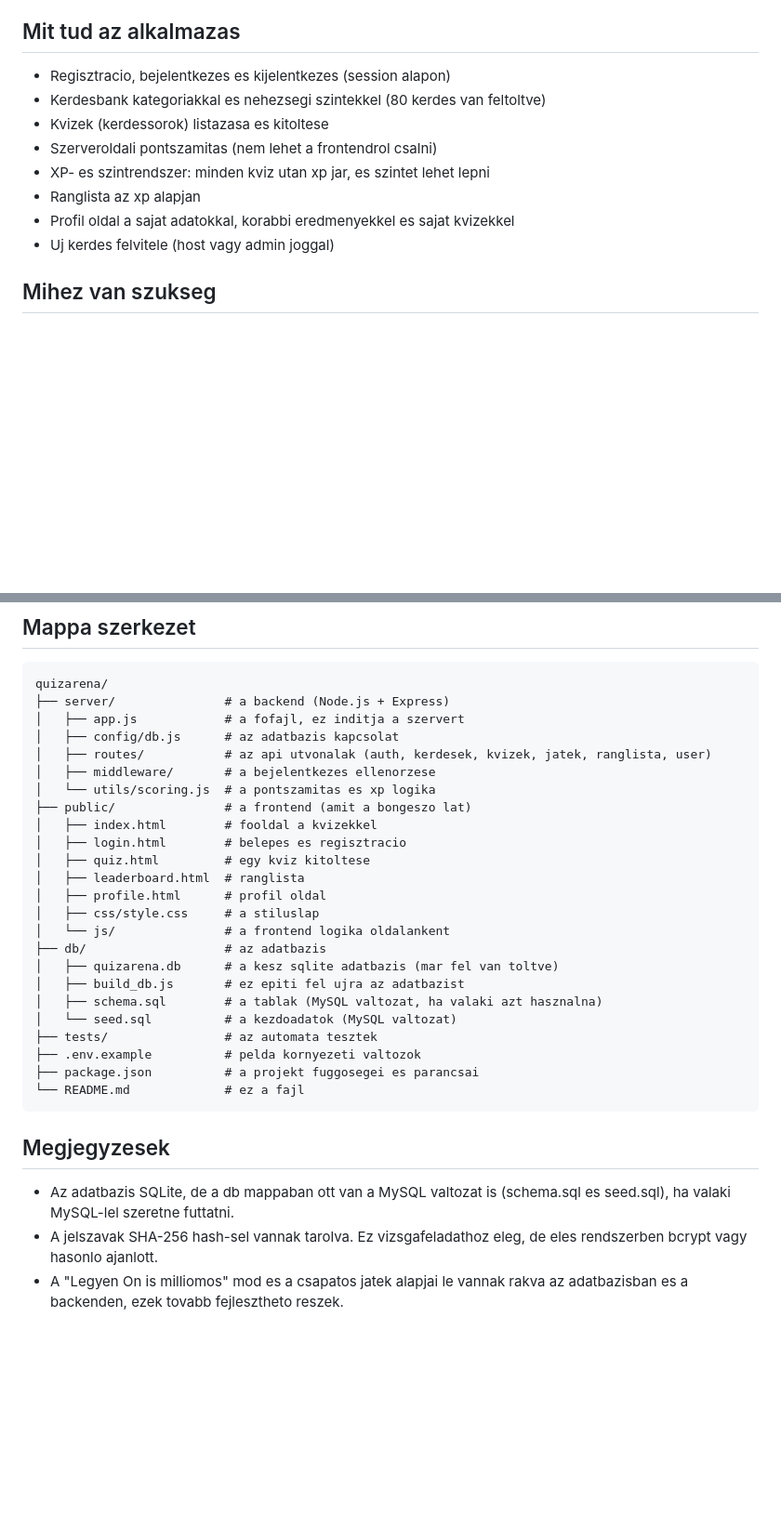
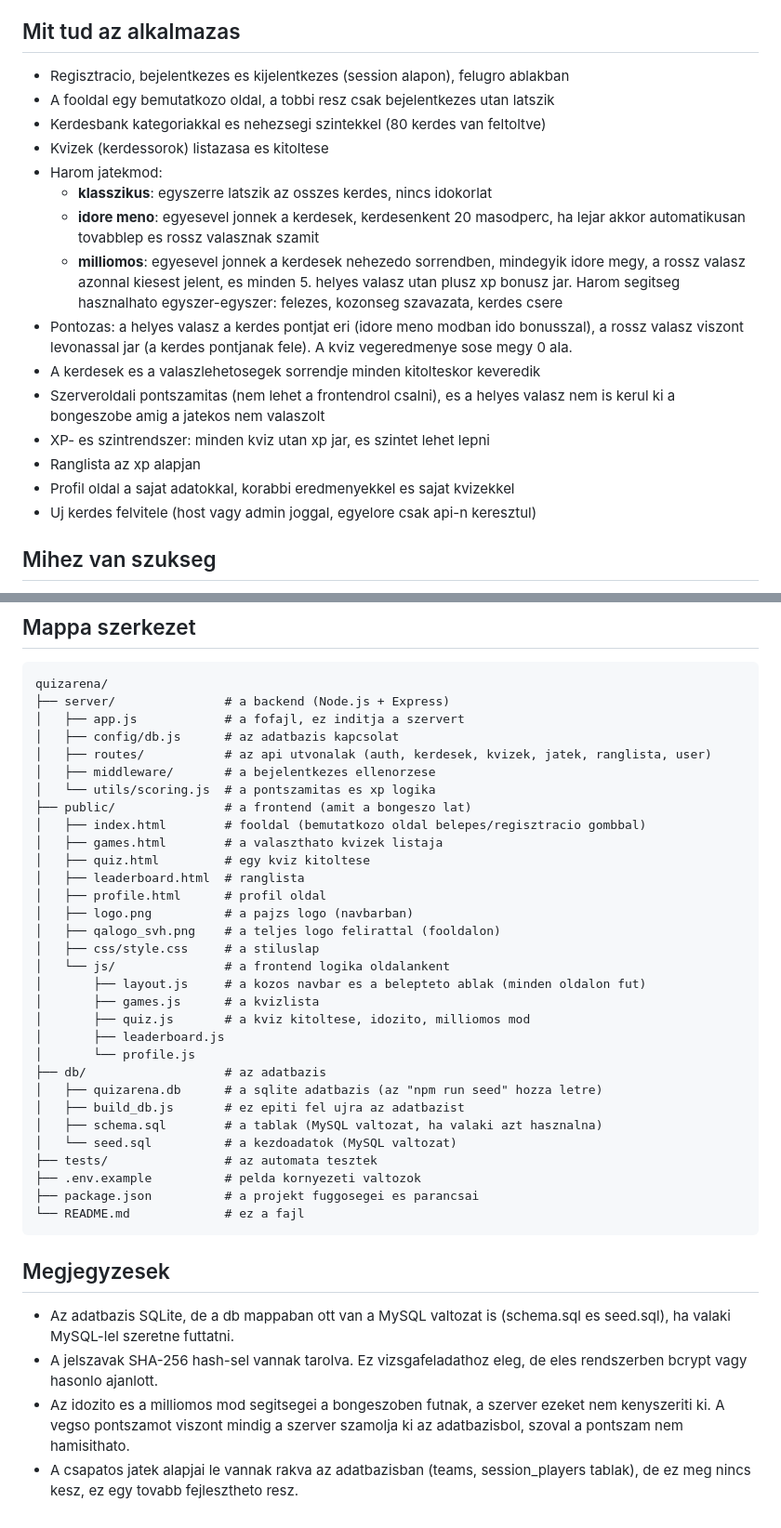
Before and after one commit to piszabolcs/Vizsgaremek_QuizArena, a Markdown page: README.md, 2 parts joined by grey strips. Shown at 93% size. GitHub-like rendering; blank space fills up the shorter version.

Commit message:
dokumentacio: readme frissitese az uj oldalszerkezet es jatekmodok szerint

```diff
--- a/README.md
+++ b/README.md
@@ -7,14 +7,28 @@ lokalisan fut.
 
 ## Mit tud az alkalmazas
 
-- Regisztracio, bejelentkezes es kijelentkezes (session alapon)
+- Regisztracio, bejelentkezes es kijelentkezes (session alapon), felugro ablakban
+- A fooldal egy bemutatkozo oldal, a tobbi resz csak bejelentkezes utan latszik
 - Kerdesbank kategoriakkal es nehezsegi szintekkel (80 kerdes van feltoltve)
 - Kvizek (kerdessorok) listazasa es kitoltese
-- Szerveroldali pontszamitas (nem lehet a frontendrol csalni)
+- Harom jatekmod:
+  - **klasszikus**: egyszerre latszik az osszes kerdes, nincs idokorlat
+  - **idore meno**: egyesevel jonnek a kerdesek, kerdesenkent 20 masodperc,
+    ha lejar akkor automatikusan tovabblep es rossz valasznak szamit
+  - **milliomos**: egyesevel jonnek a kerdesek nehezedo sorrendben, mindegyik
+    idore megy, a rossz valasz azonnal kiesest jelent, es minden 5. helyes
+    valasz utan plusz xp bonusz jar. Harom segitseg hasznalhato egyszer-egyszer:
+    felezes, kozonseg szavazata, kerdes csere
+- Pontozas: a helyes valasz a kerdes pontjat eri (idore meno modban ido bonusszal),
+  a rossz valasz viszont levonassal jar (a kerdes pontjanak fele). A kviz
+  vegeredmenye sose megy 0 ala.
+- A kerdesek es a valaszlehetosegek sorrendje minden kitolteskor keveredik
+- Szerveroldali pontszamitas (nem lehet a frontendrol csalni), es a helyes valasz
+  nem is kerul ki a bongeszobe amig a jatekos nem valaszolt
 - XP- es szintrendszer: minden kviz utan xp jar, es szintet lehet lepni
 - Ranglista az xp alapjan
 - Profil oldal a sajat adatokkal, korabbi eredmenyekkel es sajat kvizekkel
-- Uj kerdes felvitele (host vagy admin joggal)
+- Uj kerdes felvitele (host vagy admin joggal, egyelore csak api-n keresztul)
 
 ## Mihez van szukseg
 
@@ -87,15 +108,22 @@ quizarena/
 │   ├── middleware/       # a bejelentkezes ellenorzese
 │   └── utils/scoring.js  # a pontszamitas es xp logika
 ├── public/               # a frontend (amit a bongeszo lat)
-│   ├── index.html        # fooldal a kvizekkel
-│   ├── login.html        # belepes es regisztracio
+│   ├── index.html        # fooldal (bemutatkozo oldal belepes/regisztracio gombbal)
+│   ├── games.html        # a valaszthato kvizek listaja
 │   ├── quiz.html         # egy kviz kitoltese
 │   ├── leaderboard.html  # ranglista
 │   ├── profile.html      # profil oldal
+│   ├── logo.png          # a pajzs logo (navbarban)
+│   ├── qalogo_svh.png    # a teljes logo felirattal (fooldalon)
 │   ├── css/style.css     # a stiluslap
 │   └── js/               # a frontend logika oldalankent
+│       ├── layout.js     # a kozos navbar es a belepteto ablak (minden oldalon fut)
+│       ├── games.js      # a kvizlista
+│       ├── quiz.js       # a kviz kitoltese, idozito, milliomos mod
+│       ├── leaderboard.js
+│       └── profile.js
 ├── db/                   # az adatbazis
-│   ├── quizarena.db      # a kesz sqlite adatbazis (mar fel van toltve)
+│   ├── quizarena.db      # a sqlite adatbazis (az "npm run seed" hozza letre)
 │   ├── build_db.js       # ez epiti fel ujra az adatbazist
 │   ├── schema.sql        # a tablak (MySQL valtozat, ha valaki azt hasznalna)
 │   └── seed.sql          # a kezdoadatok (MySQL valtozat)
@@ -111,5 +139,8 @@ quizarena/
   es seed.sql), ha valaki MySQL-lel szeretne futtatni.
 - A jelszavak SHA-256 hash-sel vannak tarolva. Ez vizsgafeladathoz eleg, de eles
   rendszerben bcrypt vagy hasonlo ajanlott.
-- A "Legyen On is milliomos" mod es a csapatos jatek alapjai le vannak rakva az
-  adatbazisban es a backenden, ezek tovabb fejlesztheto reszek.
+- Az idozito es a milliomos mod segitsegei a bongeszoben futnak, a szerver ezeket
+  nem kenyszeriti ki. A vegso pontszamot viszont mindig a szerver szamolja ki az
+  adatbazisbol, szoval a pontszam nem hamisithato.
+- A csapatos jatek alapjai le vannak rakva az adatbazisban (teams, session_players
+  tablak), de ez meg nincs kesz, ez egy tovabb fejlesztheto resz.
```
Also changed, not shown: other parts of README.md (+11 -4 lines).
